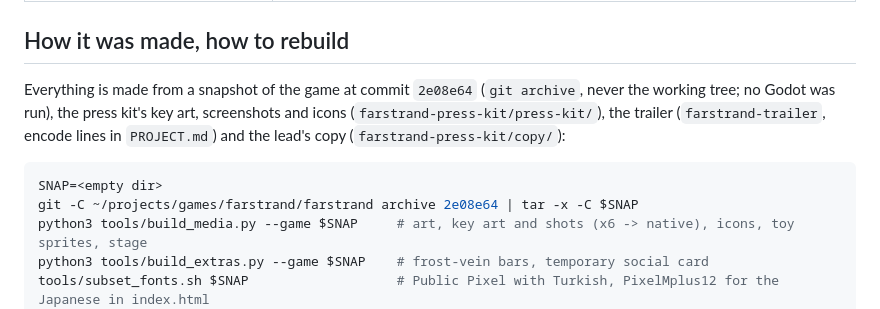
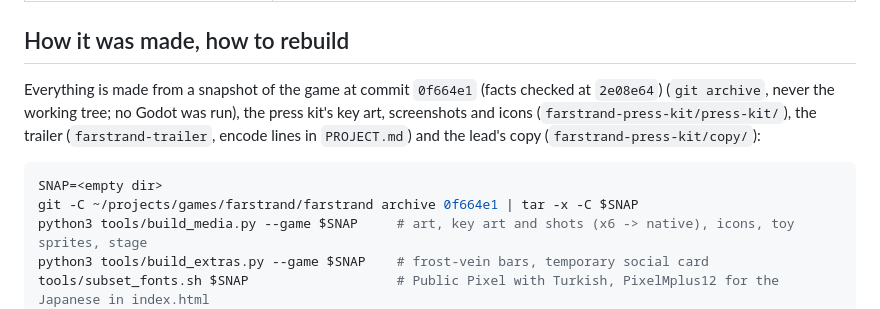
Before and after one commit to gandtr/farstrand.gand.games, a Markdown page: README.md, the part around the change. Rendered like a GitHub page.

Commit message:
Rebuild recipe: snapshot the game at 0f664e1 (reproduces the current media)
Co-Authored-By: Claude Opus 5.5 <noreply@anthropic.com>

````diff
--- a/README.md
+++ b/README.md
@@ -22,13 +22,13 @@ Nothing here is committed, pushed or deployed; DNS is untouched.
 
 ## How it was made, how to rebuild
 
-Everything is made from a snapshot of the game at commit `2e08e64` (`git archive`, never the working tree; no Godot
+Everything is made from a snapshot of the game at commit `0f664e1` (facts checked at `2e08e64`) (`git archive`, never the working tree; no Godot
 was run), the press kit's key art, screenshots and icons (`farstrand-press-kit/press-kit/`), the trailer
 (`farstrand-trailer`, encode lines in `PROJECT.md`) and the lead's copy (`farstrand-press-kit/copy/`):
 
 ```sh
 SNAP=<empty dir>
-git -C ~/projects/games/farstrand/farstrand archive 2e08e64 | tar -x -C $SNAP
+git -C ~/projects/games/farstrand/farstrand archive 0f664e1 | tar -x -C $SNAP
 python3 tools/build_media.py --game $SNAP     # art, key art and shots (x6 -> native), icons, toy sprites, stage
 python3 tools/build_extras.py --game $SNAP    # frost-vein bars, temporary social card
 tools/subset_fonts.sh $SNAP                   # Public Pixel with Turkish, PixelMplus12 for the Japanese in index.html
````
Also changed, not shown: PROJECT.md (+1 -1 lines).
